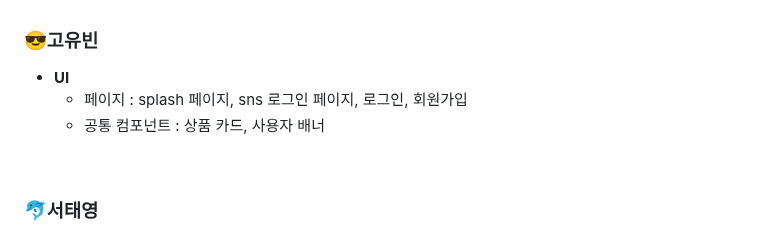
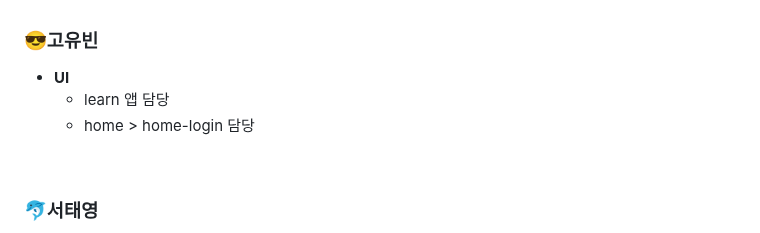
Before and after one commit to 2025-HERETHON/2025-herethon-5, a Markdown page: README.md, the part around the change. Drawn GitHub-style.

Commit message:
Update README.md
고유빈 역할 담당 수정

```diff
--- a/README.md
+++ b/README.md
@@ -165,8 +165,8 @@
 ### 😎고유빈
 
 - **UI**
-    - 페이지 : splash 페이지, sns 로그인 페이지, 로그인, 회원가입
-    - 공통 컴포넌트 : 상품 카드, 사용자 배너
+    - learn 앱 담당
+    - home > home-login 담당
 
 <br>
 
```
